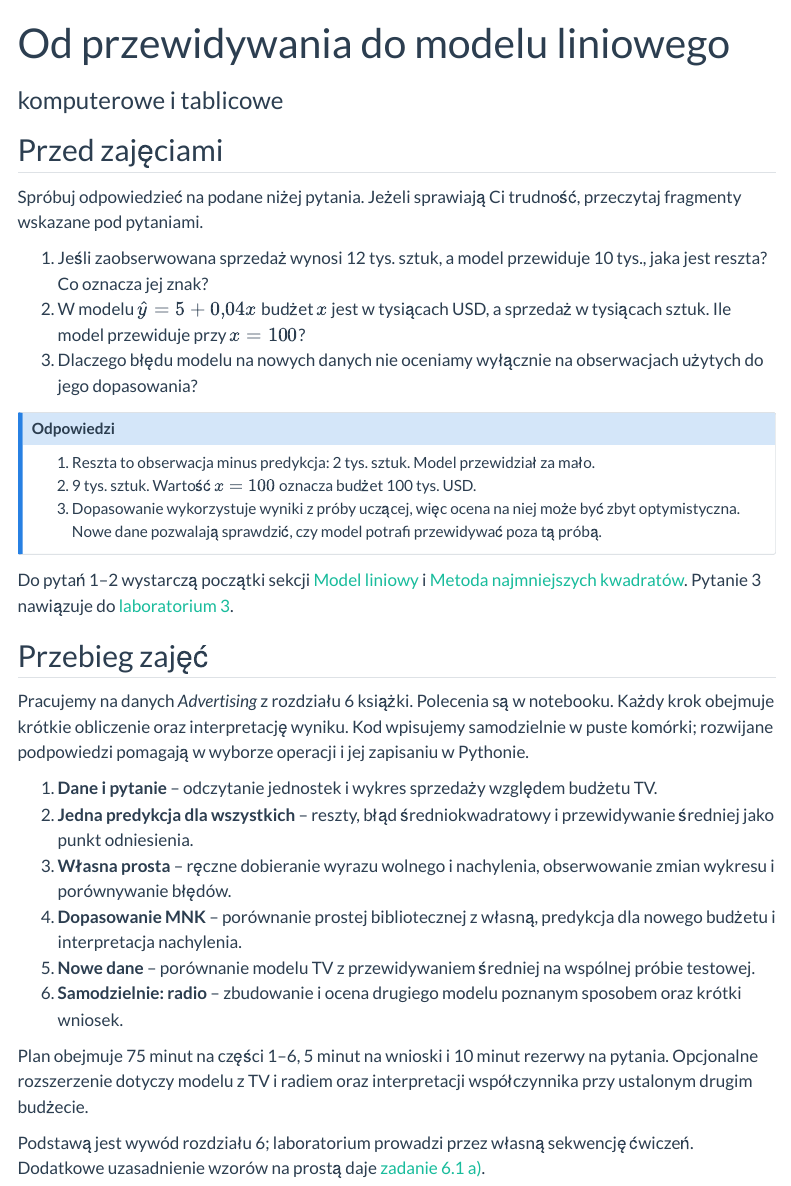
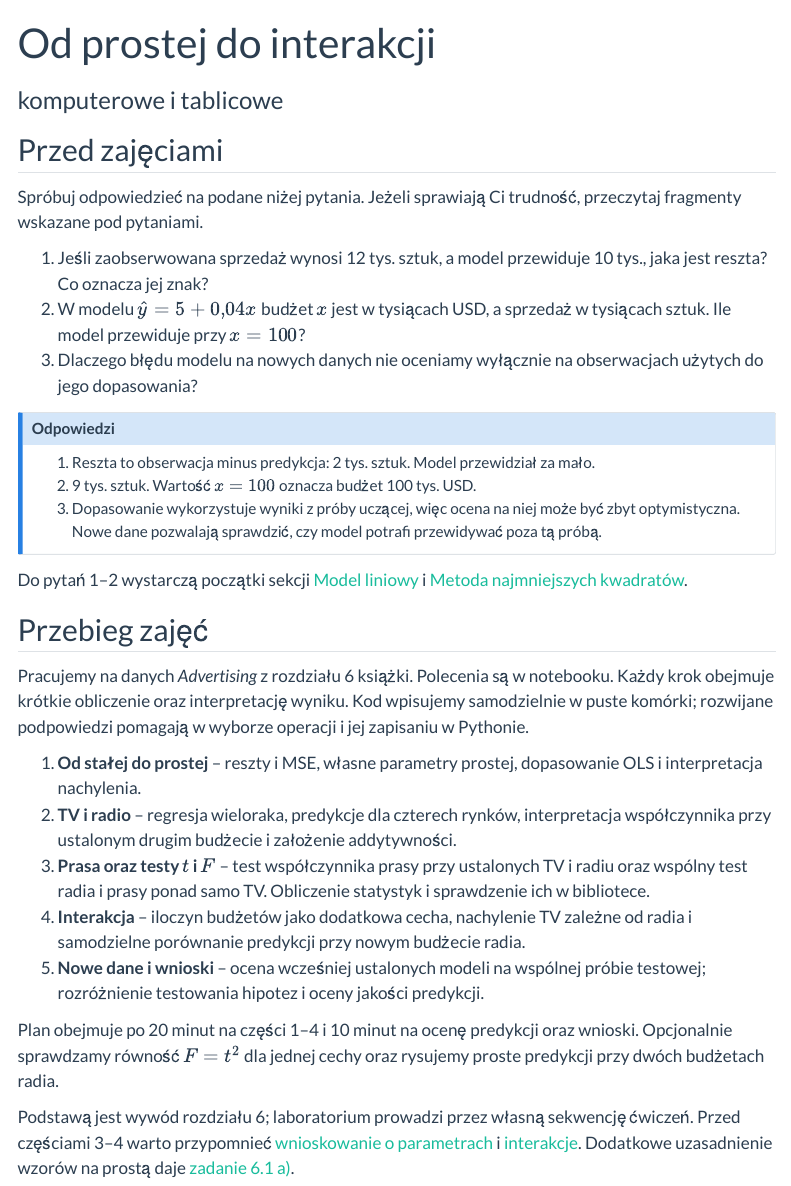
Before and after one commit to rodakt/MAD, a Quarto document (laby/04-regresja-liniowa.qmd): the page in a window 1100 px wide, from its top. Rendered offline with R 4.5, knitr and Pandoc in place of Quarto, with nearby package versions; menus at the side of the page are left out.

Commit message:
Rozszerzenie laboratorium 4 o regresję wieloraką, testy t i F oraz interakcję

```diff
--- a/laby/04-regresja-liniowa.qmd
+++ b/laby/04-regresja-liniowa.qmd
@@ -1,5 +1,5 @@
 ---
-title: "Od przewidywania do modelu liniowego"
+title: "Od prostej do interakcji"
 subtitle: "komputerowe i tablicowe"
 ---
 
@@ -27,7 +27,6 @@ trudność, przeczytaj fragmenty wskazane pod pytaniami.
 Do pytań 1--2 wystarczą początki sekcji
 [Model liniowy](https://rodakt.github.io/MAD_book/2-modele-liniowe/06-regresja-liniowa.html#sec-model-liniowy)
 i [Metoda najmniejszych kwadratów](https://rodakt.github.io/MAD_book/2-modele-liniowe/06-regresja-liniowa.html#sec-mnk).
-Pytanie 3 nawiązuje do [laboratorium 3](03-walidacja-krzyzowa.qmd).
 
 ## Przebieg zajęć
 
@@ -36,25 +35,30 @@ w notebooku. Każdy krok obejmuje krótkie obliczenie oraz interpretację
 wyniku. Kod wpisujemy samodzielnie w puste komórki; rozwijane podpowiedzi
 pomagają w wyborze operacji i jej zapisaniu w Pythonie.
 
-1. **Dane i pytanie** -- odczytanie jednostek i wykres sprzedaży
-   względem budżetu TV.
-2. **Jedna predykcja dla wszystkich** -- reszty, błąd średniokwadratowy
-   i przewidywanie średniej jako punkt odniesienia.
-3. **Własna prosta** -- ręczne dobieranie wyrazu wolnego i nachylenia,
-   obserwowanie zmian wykresu i porównywanie błędów.
-4. **Dopasowanie MNK** -- porównanie prostej bibliotecznej z własną,
-   predykcja dla nowego budżetu i interpretacja nachylenia.
-5. **Nowe dane** -- porównanie modelu TV z przewidywaniem średniej
-   na wspólnej próbie testowej.
-6. **Samodzielnie: radio** -- zbudowanie i ocena drugiego modelu
-   poznanym sposobem oraz krótki wniosek.
+1. **Od stałej do prostej** -- reszty i MSE, własne parametry prostej,
+   dopasowanie OLS i interpretacja nachylenia.
+2. **TV i radio** -- regresja wieloraka, predykcje dla czterech rynków,
+   interpretacja współczynnika przy ustalonym drugim budżecie
+   i założenie addytywności.
+3. **Prasa oraz testy $t$ i $F$** -- test współczynnika prasy
+   przy ustalonych TV i radiu oraz wspólny test radia i prasy ponad
+   samo TV. Obliczenie statystyk i sprawdzenie ich w bibliotece.
+4. **Interakcja** -- iloczyn budżetów jako dodatkowa cecha,
+   nachylenie TV zależne od radia i samodzielne porównanie
+   predykcji przy nowym budżecie radia.
+5. **Nowe dane i wnioski** -- ocena wcześniej ustalonych modeli
+   na wspólnej próbie testowej; rozróżnienie testowania hipotez
+   i oceny jakości predykcji.
 
-Plan obejmuje 75 minut na części 1--6, 5 minut na wnioski i 10 minut
-rezerwy na pytania. Opcjonalne rozszerzenie dotyczy modelu z TV i radiem
-oraz interpretacji współczynnika przy ustalonym drugim budżecie.
+Plan obejmuje po 20 minut na części 1--4 i 10 minut na ocenę predykcji
+oraz wnioski. Opcjonalnie sprawdzamy równość $F=t^2$ dla jednej cechy
+oraz rysujemy proste predykcji przy dwóch budżetach radia.
 
 Podstawą jest wywód rozdziału 6; laboratorium prowadzi przez własną
-sekwencję ćwiczeń. Dodatkowe uzasadnienie wzorów na prostą daje
+sekwencję ćwiczeń. Przed częściami 3--4 warto przypomnieć
+[wnioskowanie o parametrach](https://rodakt.github.io/MAD_book/2-modele-liniowe/06-regresja-liniowa.html#sec-wnioskowanie-mnk)
+i [interakcje](https://rodakt.github.io/MAD_book/2-modele-liniowe/06-regresja-liniowa.html#sec-interakcje-nieliniowosc).
+Dodatkowe uzasadnienie wzorów na prostą daje
 [zadanie 6.1 a)](https://rodakt.github.io/MAD_book/2-modele-liniowe/06-regresja-liniowa.html#exr-mnk-regresja-prosta).
 
 [Otwórz notebook w Colabie](https://colab.research.google.com/github/rodakt/MAD/blob/2026-27/laby/notebooki/04-regresja-liniowa.ipynb){.btn .btn-primary target="_blank"}
```
Also changed, not shown: harmonogram.qmd (+1 -1 lines), 1 other file.
